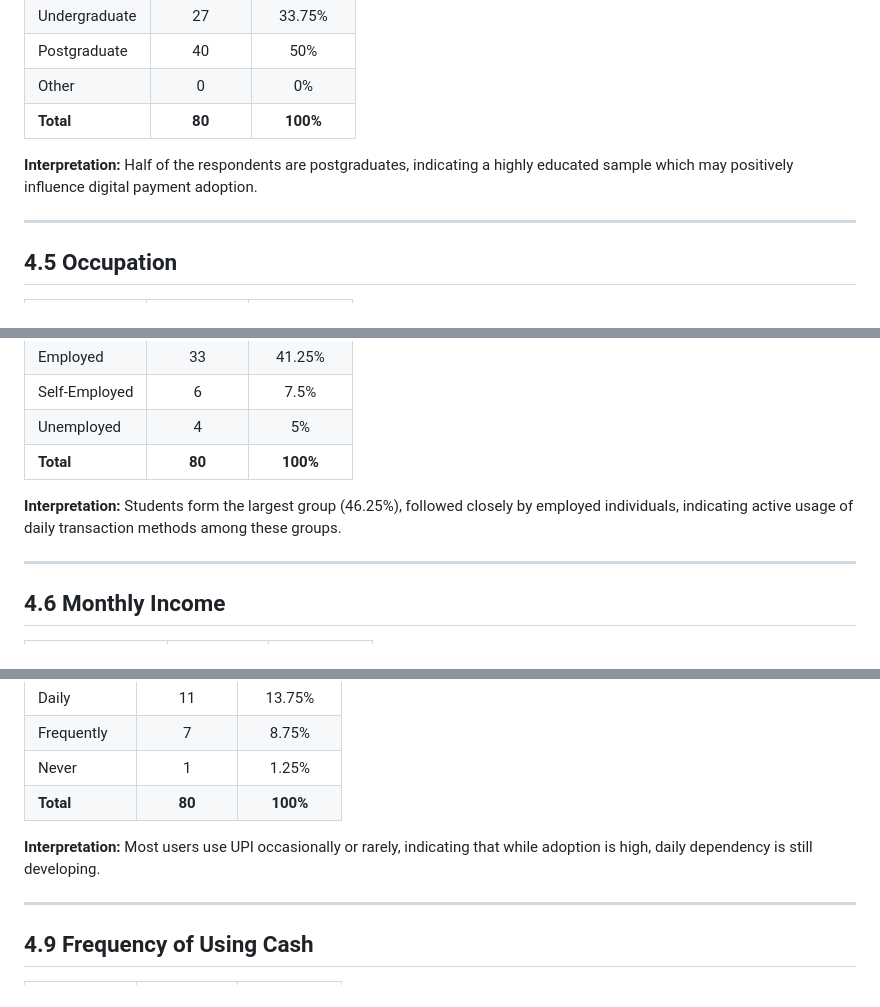
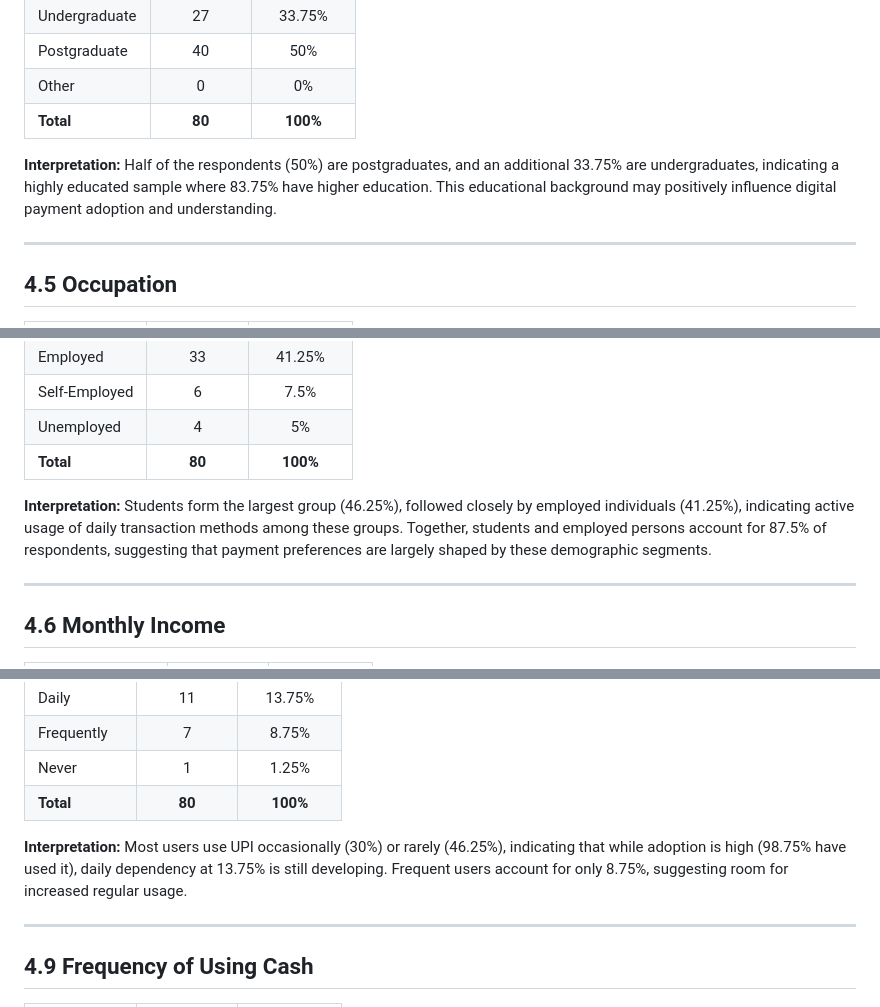
Before and after one commit to Shxmeem/project, a Markdown page: index.md, 3 parts joined by grey strips. GitHub-like rendering.

```diff
--- a/index.md
+++ b/index.md
@@ -52,7 +52,7 @@ Most respondents (60%) are from urban areas, showing higher digital exposure com
 | **Total** | **80** | **100%** |
 
 **Interpretation:**
-Half of the respondents are postgraduates, indicating a highly educated sample which may positively influence digital payment adoption.
+Half of the respondents (50%) are postgraduates, and an additional 33.75% are undergraduates, indicating a highly educated sample where 83.75% have higher education. This educational background may positively influence digital payment adoption and understanding.
 
 ---
 
@@ -67,7 +67,7 @@ Half of the respondents are postgraduates, indicating a highly educated sample w
 | **Total** | **80** | **100%** |
 
 **Interpretation:**
-Students form the largest group (46.25%), followed closely by employed individuals, indicating active usage of daily transaction methods among these groups.
+Students form the largest group (46.25%), followed closely by employed individuals (41.25%), indicating active usage of daily transaction methods among these groups. Together, students and employed persons account for 87.5% of respondents, suggesting that payment preferences are largely shaped by these demographic segments.
 
 ---
 
@@ -112,7 +112,7 @@ UPI is the most preferred payment method (46.25%), followed by cards, indicating
 | **Total** | **80** | **100%** |
 
 **Interpretation:**
-Most users use UPI occasionally or rarely, indicating that while adoption is high, daily dependency is still developing.
+Most users use UPI occasionally (30%) or rarely (46.25%), indicating that while adoption is high (98.75% have used it), daily dependency at 13.75% is still developing. Frequent users account for only 8.75%, suggesting room for increased regular usage.
 
 ---
 
```
Also changed, not shown: other parts of index.md (+26 -26 lines).
